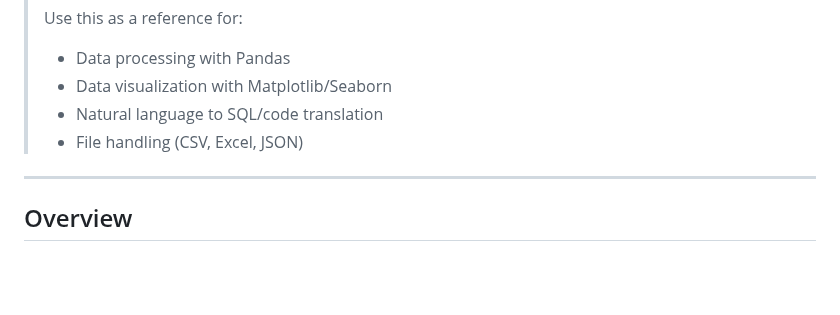
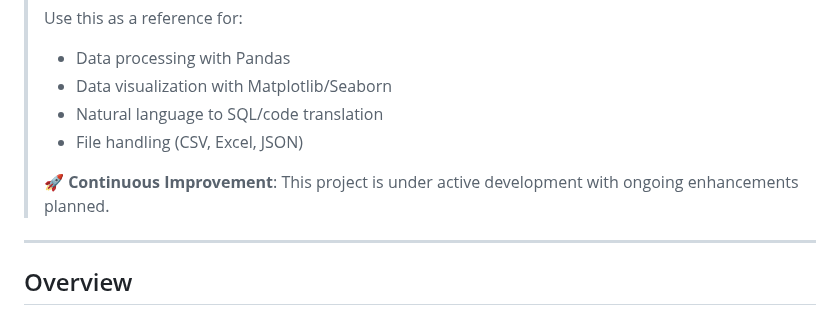
Before and after one commit to yoon-k/openwebui-data-analyst, a Markdown page: README.md, the part around the change. Drawn GitHub-style; blank space fills up the shorter version.

Commit message:
Add continuous improvement notice

```diff
--- a/README.md
+++ b/README.md
@@ -17,6 +17,8 @@
 > - Data visualization with Matplotlib/Seaborn
 > - Natural language to SQL/code translation
 > - File handling (CSV, Excel, JSON)
+>
+> 🚀 **Continuous Improvement**: This project is under active development with ongoing enhancements planned.
 
 ---
 
```
